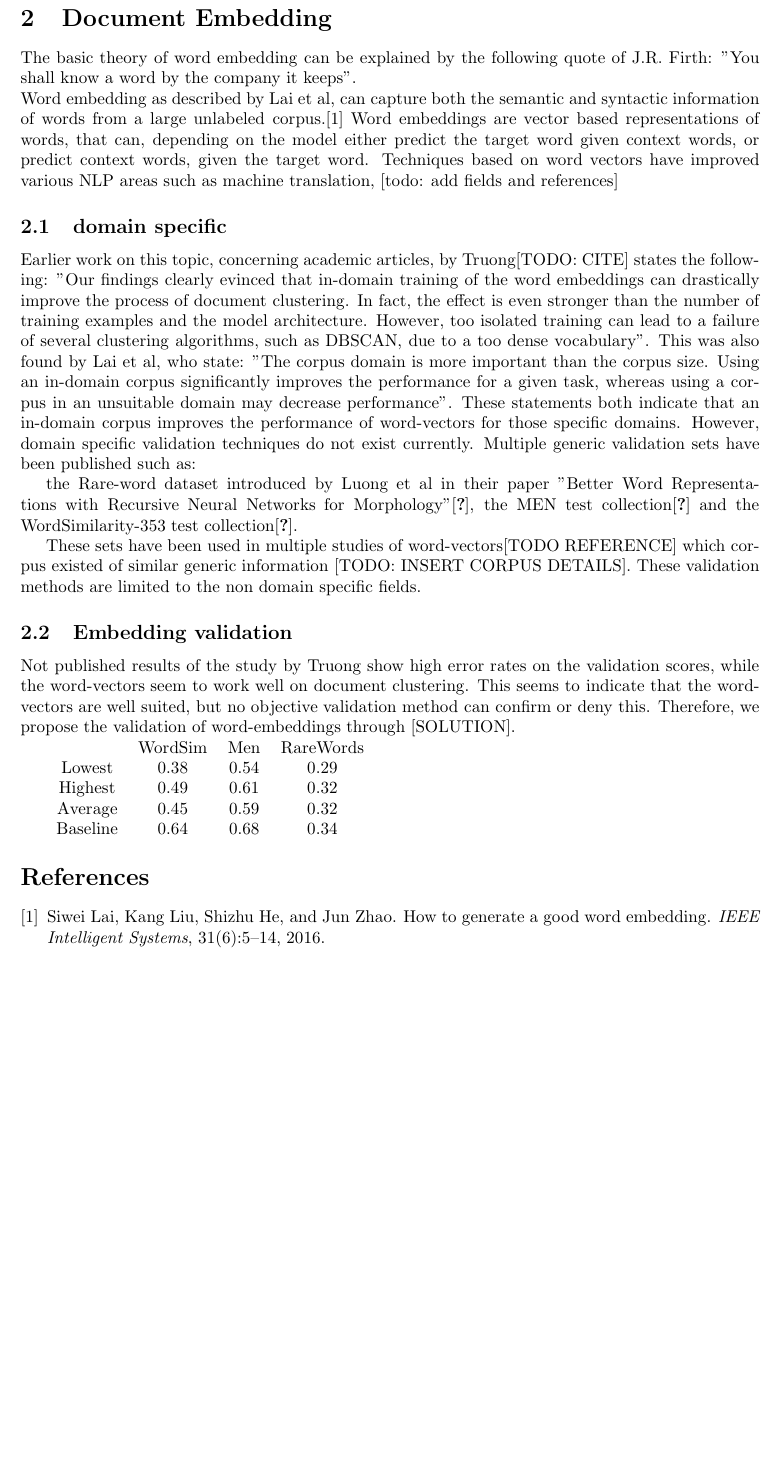
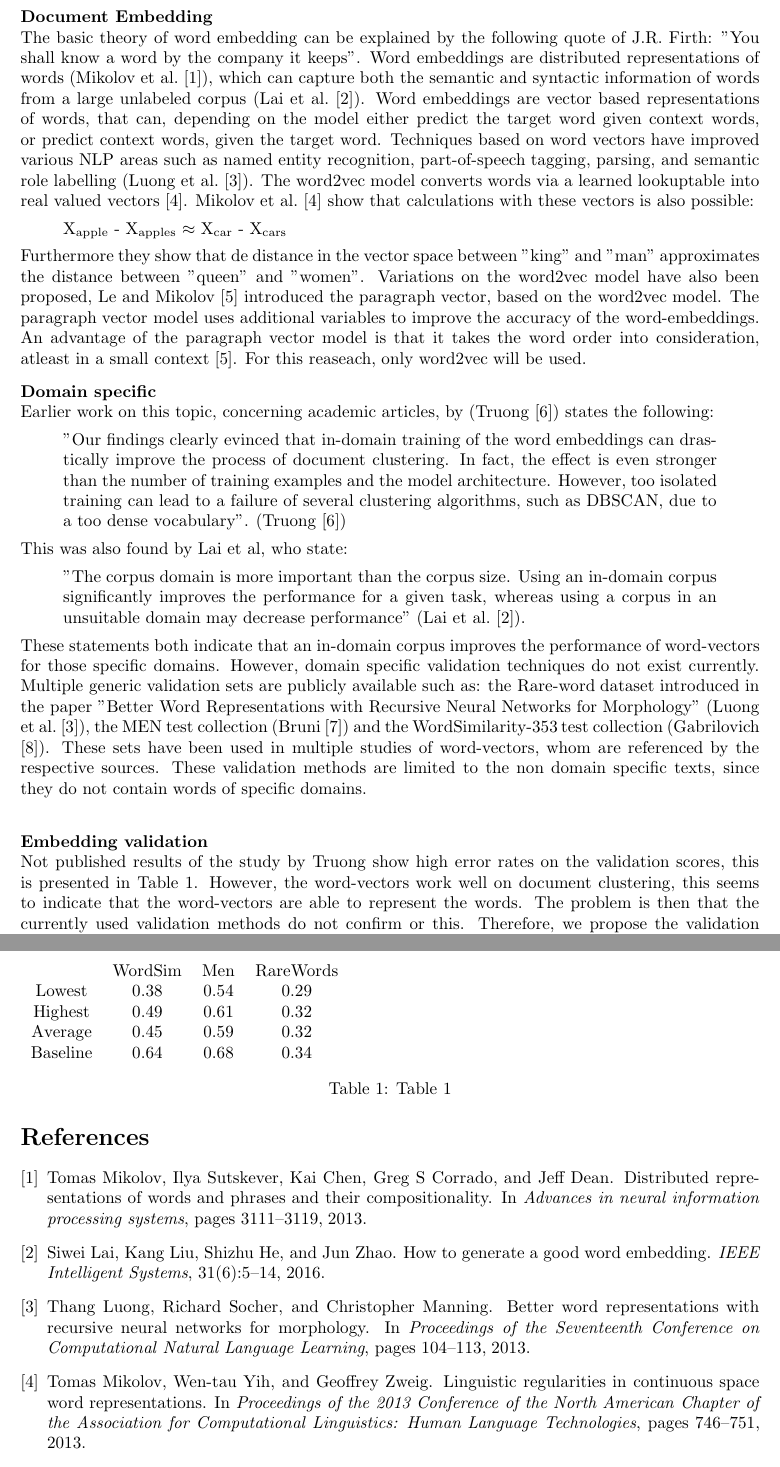
Before and after one commit to ArjanMeijer/Master-thesis, a LaTeX thesis (Thesis/Thesis.tex, which reads Thesis/Bibliography.bib, Thesis/Parts/Introduction/Introduction.tex): part of page 2 of 2 before the commit and two parts of pages 2 and 3 of 3 after it, the two joined at a grey line, cut so that both start at the same text, the shorter picture padded with empty space. The pictures show the PDF file Thesis/Thesis.pdf that the author committed with the source.

Commit message:
Updated thesis introduction

```diff
--- a/Thesis/Bibliography.bib
+++ b/Thesis/Bibliography.bib
@@ -8,3 +8,10 @@
   year={2016},
   publisher={IEEE}
 }
+
+@inproceedings{luong2013better,
+  title={Better word representations with recursive neural networks for morphology},
+  author={Luong, Thang and Socher, Richard and Manning, Christopher},
+  booktitle={Proceedings of the Seventeenth Conference on Computational Natural Language Learning},
+  pages={104--113},
+  year={2013}
@@ -10,0 +38,13 @@
+	author={J. Truong},
+	year={2017}
+}
+
+@inproceedings{mikolov2013distributed,
+  title={Distributed representations of words and phrases and their compositionality},
+  author={Mikolov, Tomas and Sutskever, Ilya and Chen, Kai and Corrado, Greg S and Dean, Jeff},
+  booktitle={Advances in neural information processing systems},
+  pages={3111--3119},
+  year={2013}
+}
+
+@inproceedings{le2014distributed,
@@ -10,0 +54,11 @@
+  pages={1188--1196},
+  year={2014}
+}
+
+@inproceedings{mikolov2013linguistic,
+  title={Linguistic regularities in continuous space word representations},
+  author={Mikolov, Tomas and Yih, Wen-tau and Zweig, Geoffrey},
+  booktitle={Proceedings of the 2013 Conference of the North American Chapter of the Association for Computational Linguistics: Human Language Technologies},
+  pages={746--751},
+  year={2013}
+}
--- a/Thesis/Parts/Introduction/Introduction.tex
+++ b/Thesis/Parts/Introduction/Introduction.tex
@@ -1,30 +1,41 @@
 \documentclass[../../Thesis.tex]{subfiles}
 \begin{document}
-\section{Document Embedding}
-The basic theory of word embedding can be explained by the following quote of J.R. Firth: "You shall know a word by the company it keeps". \\
-Word embedding as described by Lai et al, can capture both the semantic and syntactic
-information of words from a large unlabeled corpus.\cite{lai2016generate} Word embeddings are vector based representations of words, that can, depending on the model either predict the target word given context words, or predict context words, given the target word. Techniques based on word vectors have improved various NLP areas such as machine translation, [todo: add fields and references]
-
-\subsection{domain specific}
-Earlier work on this topic, concerning academic articles, by Truong[TODO: CITE] states the following: "Our findings clearly evinced that in-domain training of the
+\header{Embedding}
+The basic theory of word embedding can be explained by the following quote of J.R. Firth: "You shall know a word by the company it keeps". Word embeddings are distributed representations of words (\citet{mikolov2013distributed}), which can capture both the semantic and syntactic information of words from a large unlabeled corpus (\citet{lai2016generate}).
+Word embeddings are vector based representations of words, that can, depending on the model either predict the target word given context words, or predict context words, given the target word. Techniques based on word vectors have improved various NLP areas such as named entity recognition, part-of-speech tagging, parsing, and semantic role labelling (\citet{luong2013better}).
+The word2vec model converts words via a learned lookuptable into real valued vectors \cite{mikolov2013linguistic}. \citet{mikolov2013linguistic} show that calculations with these vectors is also possible:
+\begin{displayquote}
+	X\textsubscript{apple} - X\textsubscript{apples} $\approx$  X\textsubscript{car} - X\textsubscript{cars}
+\end{displayquote}
+Furthermore they show that de distance in the vector space between "king" and "man" approximates the distance between "queen" and "women". Variations on the word2vec model have also been proposed, \citet{le2014distributed} introduced the paragraph vector, based on the word2vec model. The paragraph vector model uses additional variables to improve the accuracy of the word-embeddings. An advantage of the paragraph vector model is that it takes the word order into consideration, atleast in a small context \cite{le2014distributed}. For this reaseach, only word2vec will be used.
+\header{Domain specific}
+Earlier work on this topic, concerning academic articles, by (\citet{Truong2017Thesis}) states the following:
+\begin{displayquote}
+"Our findings clearly evinced that in-domain training of the
 word embeddings can drastically improve the process of document clustering. In fact, the
 effect is even stronger than the number of training examples and the model architecture.
-However, too isolated training can lead to a failure of several clustering algorithms, such
-as DBSCAN, due to a too dense vocabulary". This was also found by Lai et al, who state: "The corpus domain is more important than the corpus size. Using an in-domain corpus significantly improves the performance for a given task, whereas using a corpus in an unsuitable domain may decrease performance". These statements both indicate that an in-domain corpus improves the performance of word-vectors for those specific domains. However, domain specific validation techniques do not exist currently. Multiple generic validation sets have been published such as:
+However, too isolated training can lead to a failure of several clustering algorithms, such as DBSCAN, due to a too dense vocabulary" (\citet{Truong2017Thesis}).
+\end{displayquote}
+This was also found by Lai et al, who state:
+\begin{displayquote}
+"The corpus domain is more important than the corpus size. Using an in-domain corpus significantly improves the performance for a given task, whereas using a corpus in an unsuitable domain may decrease performance" (\citet{lai2016generate}).
+\end{displayquote}
+These statements both indicate that an in-domain corpus improves the performance of word-vectors for those specific domains. However, domain specific validation techniques do not exist currently. Multiple generic validation sets are publicly available such as:
+the Rare-word dataset introduced in the paper "Better Word Representations with Recursive Neural Networks for Morphology" (\citet{luong2013better}),
+the MEN test collection (\citet{EBruniMENCollection}) and the WordSimilarity-353 test collection (\citet{EGabrilovichWScollection}).
+These sets have been used in multiple studies of word-vectors, whom are referenced by the respective sources.  These validation methods are limited to the non domain specific texts, since they do not contain words of specific domains.
 
-the Rare-word dataset introduced by Luong et al in their paper "Better Word Representations with Recursive Neural Networks for Morphology"\cite{luong2013better},
-the MEN test collection\cite{EBruniMENCollection} and the WordSimilarity-353 test collection\cite{EGabrilovichWScollection}.
+\header{Embedding validation}Not published results of the study by Truong show high error rates on the validation scores, this is presented in Table~\ref{table:truongErrorRates}. However, the word-vectors work well on document clustering, this seems to indicate that the word-vectors are able to represent the words. The problem is then that the currently used validation methods do not confirm or this. Therefore, we propose the validation of word-embeddings through [TODO: SOLUTION - classification - abstract/text/title matching - keyword categorization - ...].
 
-These sets have been used in multiple studies of word-vectors[TODO REFERENCE] which corpus existed of similar generic information [TODO: INSERT CORPUS DETAILS]. These validation methods are limited to the non domain specific fields.
-\subsection{Embedding validation}Not published results of the study by Truong show high error rates on the validation scores, while the word-vectors seem to work well on document clustering. This seems to indicate that the word-vectors are well suited, but no objective validation method can confirm or deny this. Therefore, we propose the validation of word-embeddings through [SOLUTION].
-
-
+\begin{table}
 \begin{tabular}{c c c c}
 &WordSim & Men & RareWords\\
 Lowest & 0.38 & 0.54 & 0.29 \\
 Highest & 0.49 & 0.61 & 0.32\\
 Average & 0.45 & 0.59 & 0.32\\
-Baseline & 0.64 & 0.68 & 0.34\\
+Baseline & 0.64 & 0.68 & 0.34
 \end{tabular}
-
+\caption{Table 1}\label{table:truongErrorRates}
+\end{table}
+\newpage
 \end{document}
```
Also changed, not shown: Thesis/Thesis.tex (+9 -2 lines), Thesis/Parts/Introduction/Introduction.pdf, Thesis/Thesis.pdf, Thesis/Bibliography.bib (23 more changed lines).
